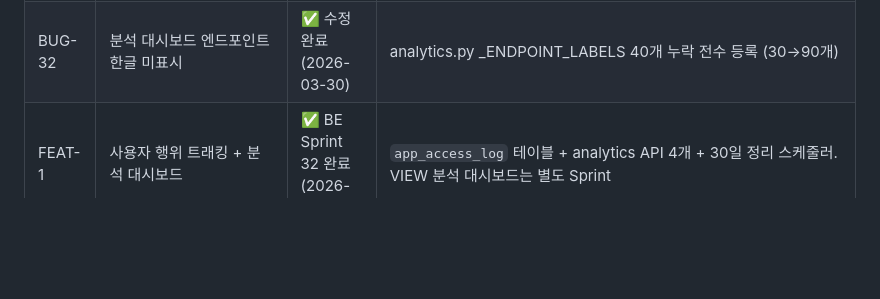
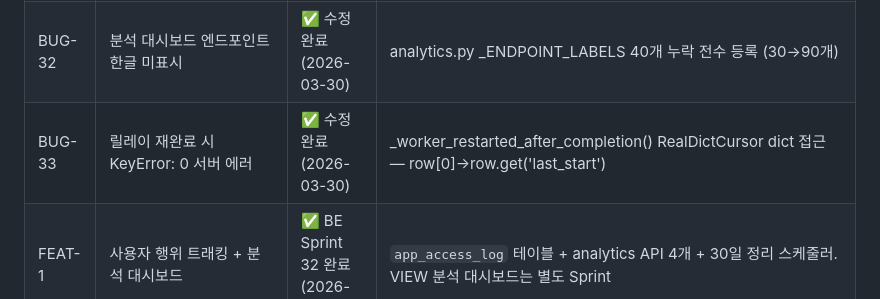
Before and after one commit to isolhsolfafa/AXIS-OPS, a Markdown page: BACKLOG.md, the part around the change. Drawn GitHub-style; blank space fills up the shorter version.

Commit message:
docs: BUG-33 KeyError hotfix 등록
Co-Authored-By: Claude Opus 4.6 (1M context) <noreply@anthropic.com>

```diff
--- a/BACKLOG.md
+++ b/BACKLOG.md
@@ -44,6 +44,7 @@
 | BUG-30 | 로그인 에러 시 시스템코드 노출 | ✅ 수정 + 배포 완료 (2026-03-28) | api_service.dart 401→서버 message 사용. login_screen.dart 표시 시 `[ERROR_CODE]` regex 제거. 에러코드는 내부 분기용 보존 |
 | BUG-31 | PIN→이메일 로그인 전환 미동작 | ✅ 수정 + 배포 완료 (2026-03-28) | pin_login_screen.dart: logout 후 `pushNamedAndRemoveUntil('/')` → 루트 이동, AuthGate가 로그인 화면 표시 |
 | BUG-32 | 분석 대시보드 엔드포인트 한글 미표시 | ✅ 수정 완료 (2026-03-30) | analytics.py _ENDPOINT_LABELS 40개 누락 전수 등록 (30→90개) |
+| BUG-33 | 릴레이 재완료 시 KeyError: 0 서버 에러 | ✅ 수정 완료 (2026-03-30) | _worker_restarted_after_completion() RealDictCursor dict 접근 — row[0]→row.get('last_start') |
 | FEAT-1 | 사용자 행위 트래킹 + 분석 대시보드 | ✅ BE Sprint 32 완료 (2026-03-19) | `app_access_log` 테이블 + analytics API 4개 + 30일 정리 스케줄러. VIEW 분석 대시보드는 별도 Sprint |
 
 ---
```
